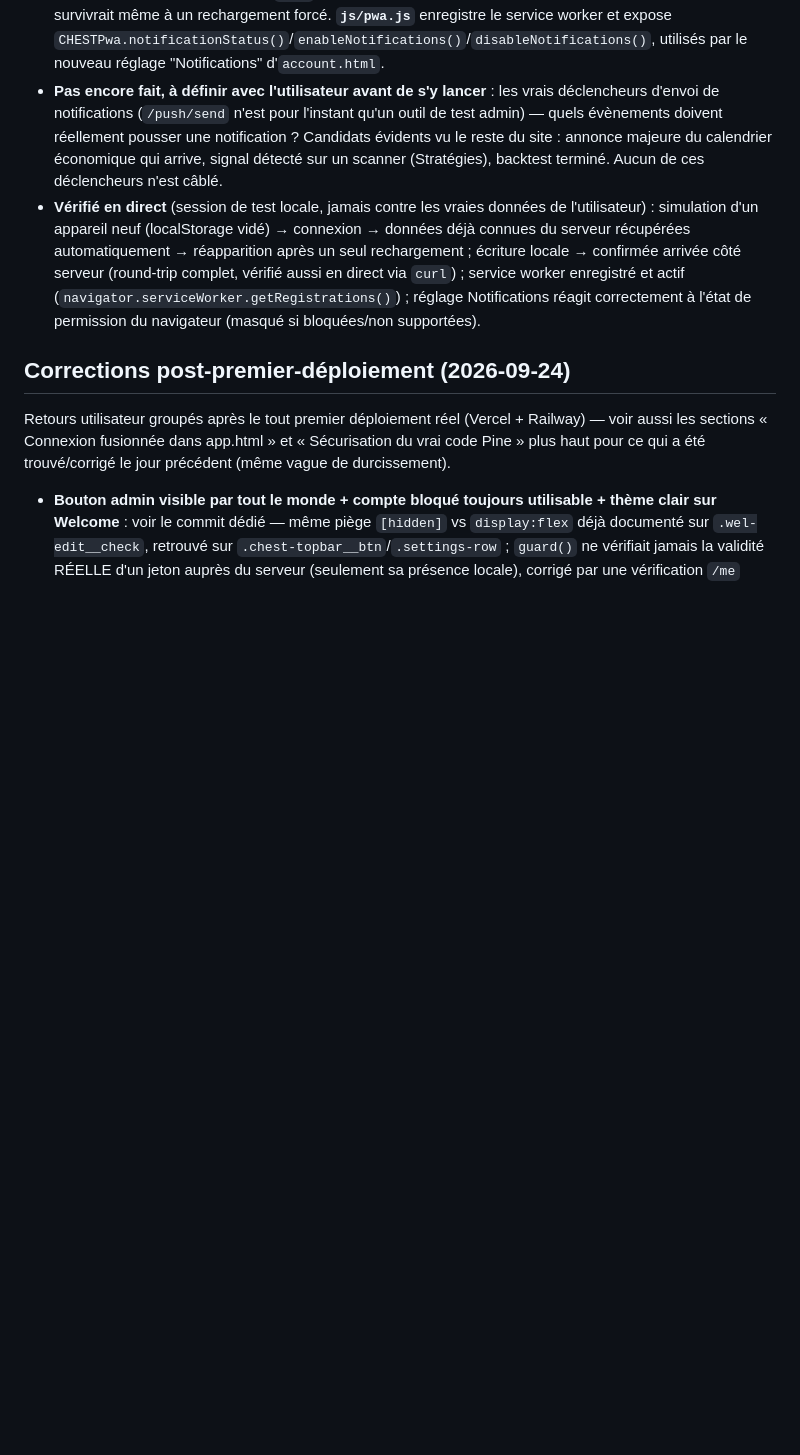
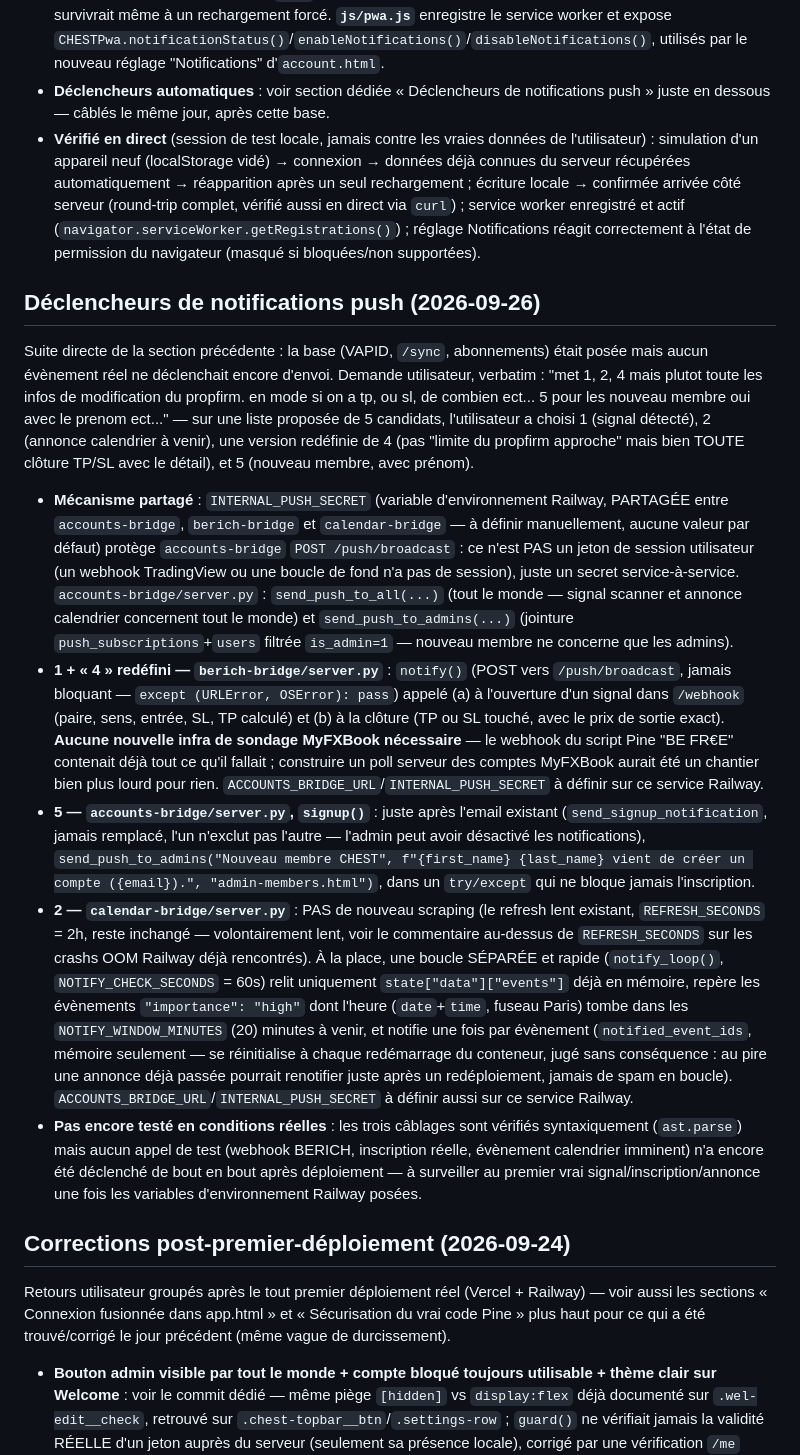
Before and after one commit to 2sw0ne/chest_sites, a Markdown page: CLAUDE.md, the part around the change. GitHub-like rendering; blank space fills up the shorter version.

Commit message:
Documente les déclencheurs de notifications push dans CLAUDE.md
Co-Authored-By: Claude Sonnet 5 <noreply@anthropic.com>

```diff
--- a/CLAUDE.md
+++ b/CLAUDE.md
@@ -381,17 +381,57 @@ décisions sans qu'elle soit redemandée.
   forcé. **`js/pwa.js`** enregistre le service worker et expose
   `CHESTPwa.notificationStatus()`/`enableNotifications()`/`disableNotifications()`, utilisés par
   le nouveau réglage "Notifications" d'`account.html`.
-- **Pas encore fait, à définir avec l'utilisateur avant de s'y lancer** : les vrais déclencheurs
-  d'envoi de notifications (`/push/send` n'est pour l'instant qu'un outil de test admin) — quels
-  évènements doivent réellement pousser une notification ? Candidats évidents vu le reste du site :
-  annonce majeure du calendrier économique qui arrive, signal détecté sur un scanner (Stratégies),
-  backtest terminé. Aucun de ces déclencheurs n'est câblé.
+- **Déclencheurs automatiques** : voir section dédiée « Déclencheurs de notifications push »
+  juste en dessous — câblés le même jour, après cette base.
 - **Vérifié en direct** (session de test locale, jamais contre les vraies données de l'utilisateur) :
   simulation d'un appareil neuf (localStorage vidé) → connexion → données déjà connues du serveur
   récupérées automatiquement → réapparition après un seul rechargement ; écriture locale → confirmée
   arrivée côté serveur (round-trip complet, vérifié aussi en direct via `curl`) ; service worker
   enregistré et actif (`navigator.serviceWorker.getRegistrations()`) ; réglage Notifications
   réagit correctement à l'état de permission du navigateur (masqué si bloquées/non supportées).
+
+## Déclencheurs de notifications push (2026-09-26)
+
+Suite directe de la section précédente : la base (VAPID, `/sync`, abonnements) était posée mais
+aucun évènement réel ne déclenchait encore d'envoi. Demande utilisateur, verbatim : "met 1, 2, 4
+mais plutot toute les infos de modification du propfirm. en mode si on a tp, ou sl, de combien
+ect... 5 pour les nouveau membre oui avec le prenom ect..." — sur une liste proposée de 5
+candidats, l'utilisateur a choisi 1 (signal détecté), 2 (annonce calendrier à venir), une version
+redéfinie de 4 (pas "limite du propfirm approche" mais bien TOUTE clôture TP/SL avec le détail), et
+5 (nouveau membre, avec prénom).
+
+- **Mécanisme partagé** : `INTERNAL_PUSH_SECRET` (variable d'environnement Railway, PARTAGÉE entre
+  `accounts-bridge`, `berich-bridge` et `calendar-bridge` — à définir manuellement, aucune valeur
+  par défaut) protège `accounts-bridge` `POST /push/broadcast` : ce n'est PAS un jeton de session
+  utilisateur (un webhook TradingView ou une boucle de fond n'a pas de session), juste un secret
+  service-à-service. `accounts-bridge/server.py` : `send_push_to_all(...)` (tout le monde — signal
+  scanner et annonce calendrier concernent tout le monde) et `send_push_to_admins(...)` (jointure
+  `push_subscriptions`+`users` filtrée `is_admin=1` — nouveau membre ne concerne que les admins).
+- **1 + « 4 » redéfini — `berich-bridge/server.py`** : `notify()` (POST vers
+  `/push/broadcast`, jamais bloquant — `except (URLError, OSError): pass`) appelé (a) à l'ouverture
+  d'un signal dans `/webhook` (paire, sens, entrée, SL, TP calculé) et (b) à la clôture (TP ou SL
+  touché, avec le prix de sortie exact). **Aucune nouvelle infra de sondage MyFXBook nécessaire** —
+  le webhook du script Pine "BE FR€E" contenait déjà tout ce qu'il fallait ; construire un poll
+  serveur des comptes MyFXBook aurait été un chantier bien plus lourd pour rien.
+  `ACCOUNTS_BRIDGE_URL`/`INTERNAL_PUSH_SECRET` à définir sur ce service Railway.
+- **5 — `accounts-bridge/server.py`, `signup()`** : juste après l'email existant (`send_signup_notification`,
+  jamais remplacé, l'un n'exclut pas l'autre — l'admin peut avoir désactivé les notifications),
+  `send_push_to_admins("Nouveau membre CHEST", f"{first_name} {last_name} vient de créer un compte
+  ({email}).", "admin-members.html")`, dans un `try/except` qui ne bloque jamais l'inscription.
+- **2 — `calendar-bridge/server.py`** : PAS de nouveau scraping (le refresh lent existant,
+  `REFRESH_SECONDS` = 2h, reste inchangé — volontairement lent, voir le commentaire au-dessus de
+  `REFRESH_SECONDS` sur les crashs OOM Railway déjà rencontrés). À la place, une boucle SÉPARÉE et
+  rapide (`notify_loop()`, `NOTIFY_CHECK_SECONDS` = 60s) relit uniquement `state["data"]["events"]`
+  déjà en mémoire, repère les évènements `"importance": "high"` dont l'heure (`date`+`time`, fuseau
+  Paris) tombe dans les `NOTIFY_WINDOW_MINUTES` (20) minutes à venir, et notifie une fois par
+  évènement (`notified_event_ids`, mémoire seulement — se réinitialise à chaque redémarrage du
+  conteneur, jugé sans conséquence : au pire une annonce déjà passée pourrait renotifier juste après
+  un redéploiement, jamais de spam en boucle). `ACCOUNTS_BRIDGE_URL`/`INTERNAL_PUSH_SECRET` à
+  définir aussi sur ce service Railway.
+- **Pas encore testé en conditions réelles** : les trois câblages sont vérifiés syntaxiquement
+  (`ast.parse`) mais aucun appel de test (webhook BERICH, inscription réelle, évènement calendrier
+  imminent) n'a encore été déclenché de bout en bout après déploiement — à surveiller au premier
+  vrai signal/inscription/annonce une fois les variables d'environnement Railway posées.
 
 ## Corrections post-premier-déploiement (2026-09-24)
 
```
